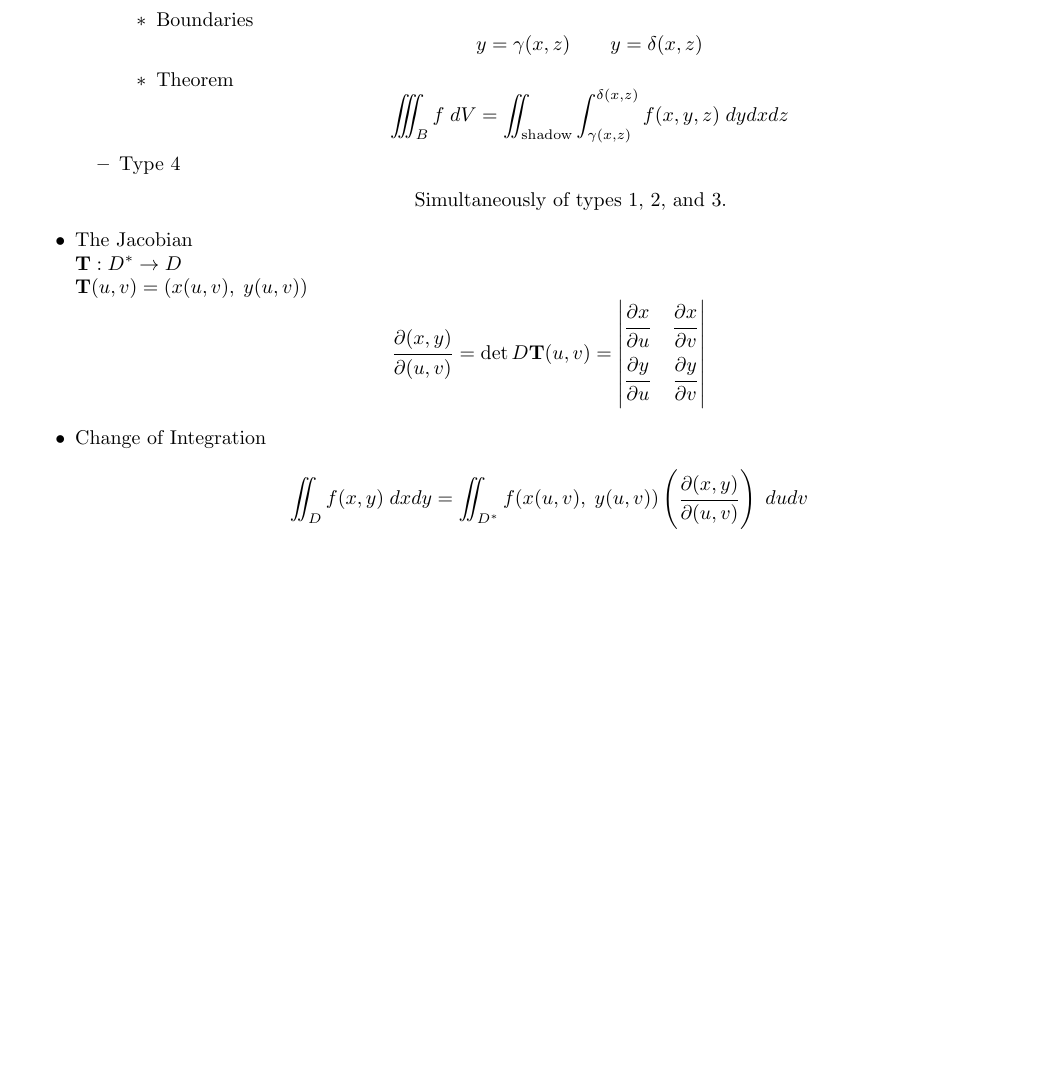
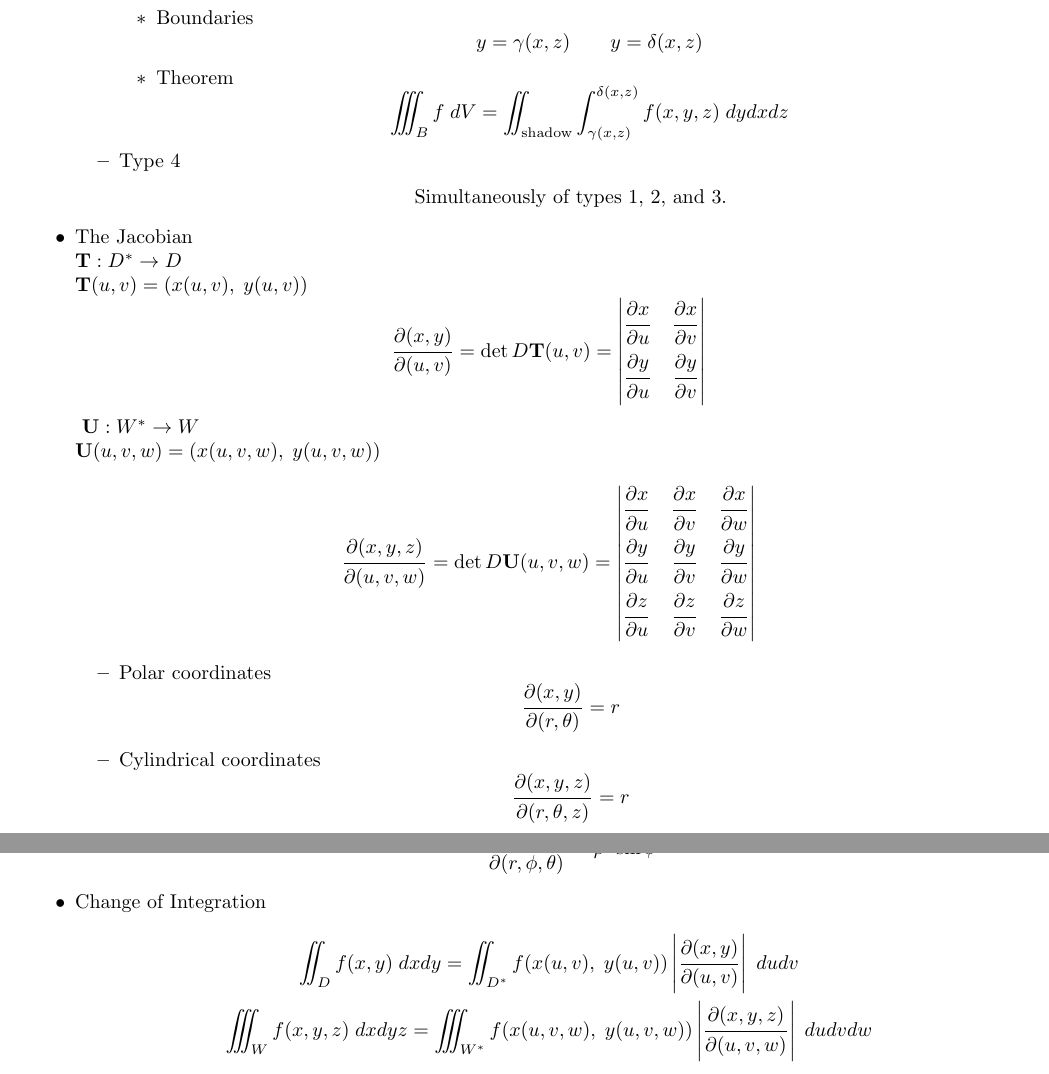
Before and after one commit to iago-mendes/math-booklet, a LaTeX book (main.tex, which reads branches/calculus/multivariable.tex, math-booklet.cls): part of page 16 of 16 before the commit and two parts of pages 16 and 17 of 17 after it, the two joined at a grey line, cut so that both start at the same text, the shorter picture padded with empty space. Compiled offline with pdfLaTeX.

Commit message:
multiple integration

```diff
--- a/branches/calculus/multivariable.tex
+++ b/branches/calculus/multivariable.tex
@@ -257,8 +257,32 @@ $f: X \subseteq \mathbb{R}^n \rightarrow \mathbb{R}$
 					\partialDerivative{y}{u} & \partialDerivative{y}{v} \\
 				\end{vmatrix}
 			\end{equation}
+			$\vector{U}: W^* \rightarrow W$ \\
+			$\vector{U}(u,v,w) = (x(u,v,w) ,\; y(u,v,w))$
+			\begin{equation}
+				\partialDerivative{(x,y,z)}{(u,v,w)} = \det D\vector{U}(u,v,w) = \begin{vmatrix}
+					\partialDerivative{x}{u} & \partialDerivative{x}{v} & \partialDerivative{x}{w} \\
+					\partialDerivative{y}{u} & \partialDerivative{y}{v} & \partialDerivative{y}{w} \\
+					\partialDerivative{z}{u} & \partialDerivative{z}{v} & \partialDerivative{z}{w} \\
+				\end{vmatrix}
+			\end{equation}
+			\begin{itemize}
+				\item Polar coordinates
+					\begin{equation}
+						\partialDerivative{(x,y)}{(r,\theta)} = r
+					\end{equation}
+				\item Cylindrical coordinates
+					\begin{equation}
+						\partialDerivative{(x,y,z)}{(r,\theta,z)} = r
+					\end{equation}
+				\item Spherical coordinates
+					\begin{equation}
+						\partialDerivative{(x,y,z)}{(r,\phi,\theta)} = \rho^2 \sin \phi
+					\end{equation}
+			\end{itemize}
 		\item Change of Integration
 			\begin{equation}
-				\iint_D f(x,y) \; dxdy = \iint_{D^*} f(x(u,v) ,\; y(u,v)) \left( \partialDerivative{(x,y)}{(u,v)} \right) \; dudv
+				\iint_D f(x,y) \; dxdy = \iint_{D^*} f(x(u,v) ,\; y(u,v)) \abs{\partialDerivative{(x,y)}{(u,v)}} \; dudv \\
+				\iiint_W f(x,y,z) \; dxdyz = \iiint_{W^*} f(x(u,v,w) ,\; y(u,v,w)) \abs{\partialDerivative{(x,y,z)}{(u,v,w)}} \; dudvdw
 			\end{equation}
 	\end{itemize}
--- a/math-booklet.cls
+++ b/math-booklet.cls
@@ -52,6 +52,11 @@
 \newcommand{\tq} % therefore 2
 {
 	\therefore \quad
+}
+
+\newcommand{\abs}[1]
+{
+	\left| #1 \right|
 }
 
 % vector notations
```
Also changed, not shown: main.pdf.
